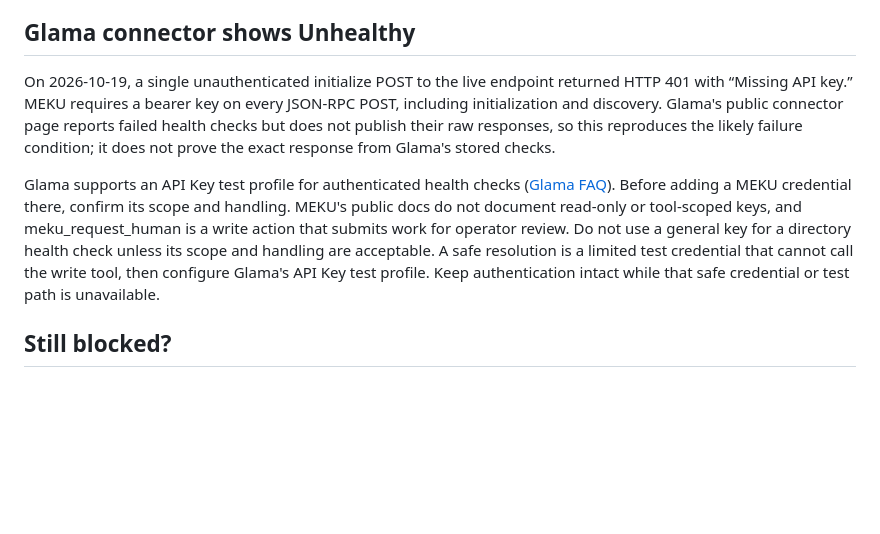
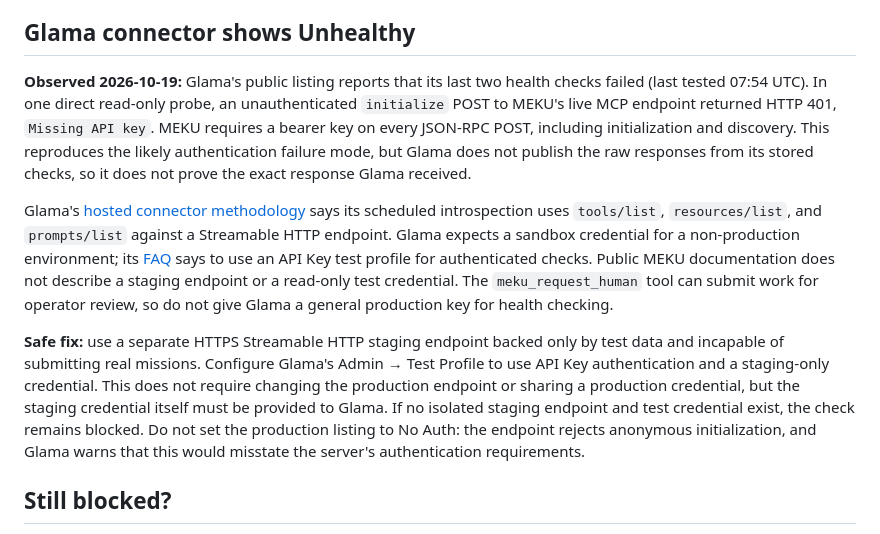
Before and after one commit to mekusimeku/meku-si, a Markdown page: docs/troubleshooting.md, the part around the change. Drawn GitHub-style; blank space fills up the shorter version.

Commit message:
Clarify Glama sandbox health check guidance

```diff
--- a/docs/troubleshooting.md
+++ b/docs/troubleshooting.md
@@ -31,9 +31,11 @@ Cursor and Claude Code inherit environment from their launch process. Restart th
 
 ## Glama connector shows Unhealthy
 
-On 2026-10-19, a single unauthenticated initialize POST to the live endpoint returned HTTP 401 with “Missing API key.” MEKU requires a bearer key on every JSON-RPC POST, including initialization and discovery. Glama's public connector page reports failed health checks but does not publish their raw responses, so this reproduces the likely failure condition; it does not prove the exact response from Glama's stored checks.
+**Observed 2026-10-19:** Glama's public listing reports that its last two health checks failed (last tested 07:54 UTC). In one direct read-only probe, an unauthenticated `initialize` POST to MEKU's live MCP endpoint returned HTTP 401, `Missing API key`. MEKU requires a bearer key on every JSON-RPC POST, including initialization and discovery. This reproduces the likely authentication failure mode, but Glama does not publish the raw responses from its stored checks, so it does not prove the exact response Glama received.
 
-Glama supports an API Key test profile for authenticated health checks ([Glama FAQ](https://glama.ai/mcp/faq#how-do-i-submit-an-mcp-connector)). Before adding a MEKU credential there, confirm its scope and handling. MEKU's public docs do not document read-only or tool-scoped keys, and meku_request_human is a write action that submits work for operator review. Do not use a general key for a directory health check unless its scope and handling are acceptable. A safe resolution is a limited test credential that cannot call the write tool, then configure Glama's API Key test profile. Keep authentication intact while that safe credential or test path is unavailable.
+Glama's [hosted connector methodology](https://glama.ai/mcp/methodology) says its scheduled introspection uses `tools/list`, `resources/list`, and `prompts/list` against a Streamable HTTP endpoint. Glama expects a sandbox credential for a non-production environment; its [FAQ](https://glama.ai/mcp/faq#how-do-i-submit-an-mcp-connector) says to use an API Key test profile for authenticated checks. Public MEKU documentation does not describe a staging endpoint or a read-only test credential. The `meku_request_human` tool can submit work for operator review, so do not give Glama a general production key for health checking.
+
+**Safe fix:** use a separate HTTPS Streamable HTTP staging endpoint backed only by test data and incapable of submitting real missions. Configure Glama's Admin → Test Profile to use API Key authentication and a staging-only credential. This does not require changing the production endpoint or sharing a production credential, but the staging credential itself must be provided to Glama. If no isolated staging endpoint and test credential exist, the check remains blocked. Do not set the production listing to No Auth: the endpoint rejects anonymous initialization, and Glama warns that this would misstate the server's authentication requirements.
 
 ## Still blocked?
 Open a [bug report](https://github.com/mekusimeku/meku-si/issues/new?template=bug_report.yml) with the client/version, transport, redacted request/response, and timestamp. Never include an API key, wallet credential, or private personal data.
```
